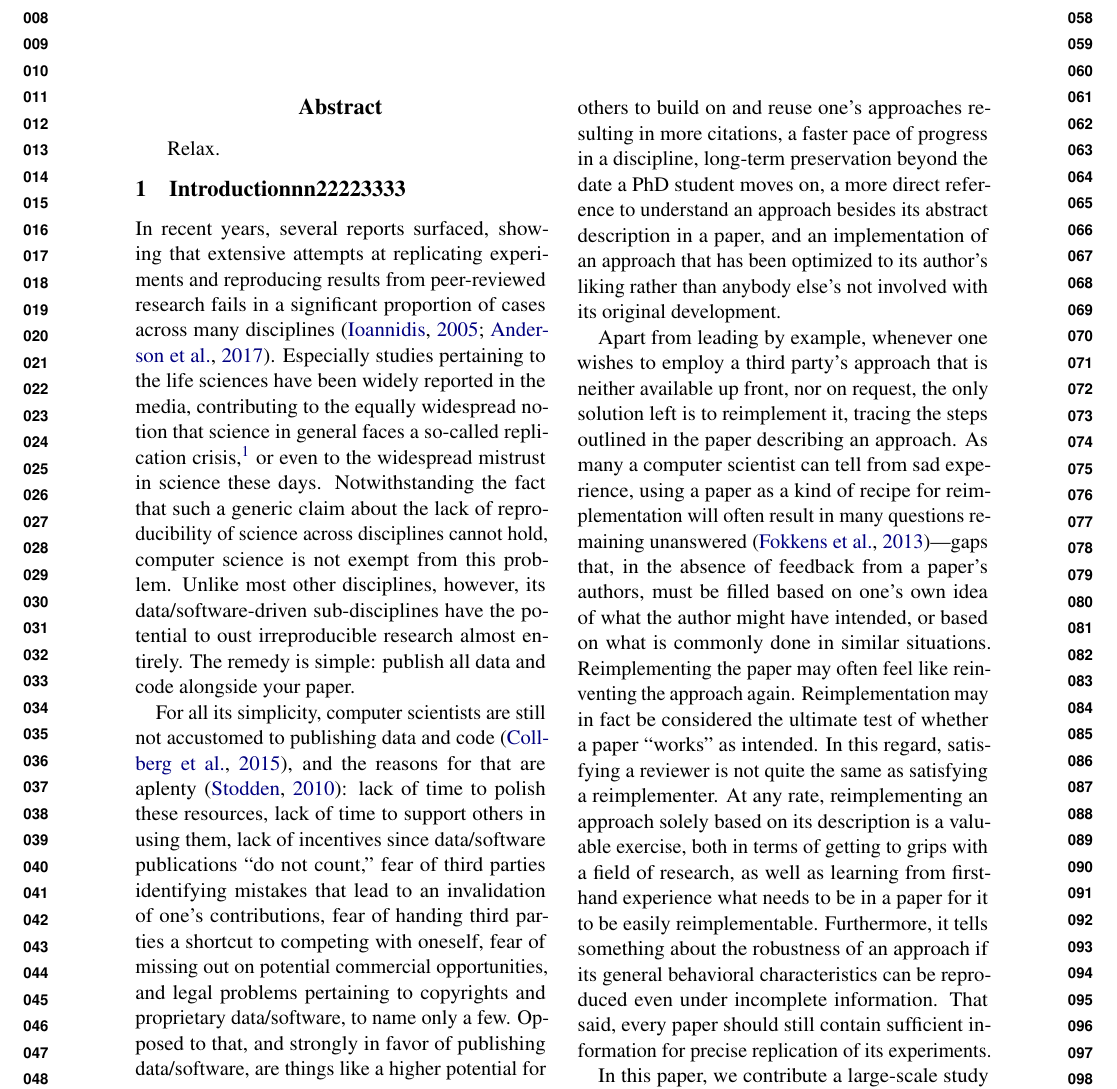
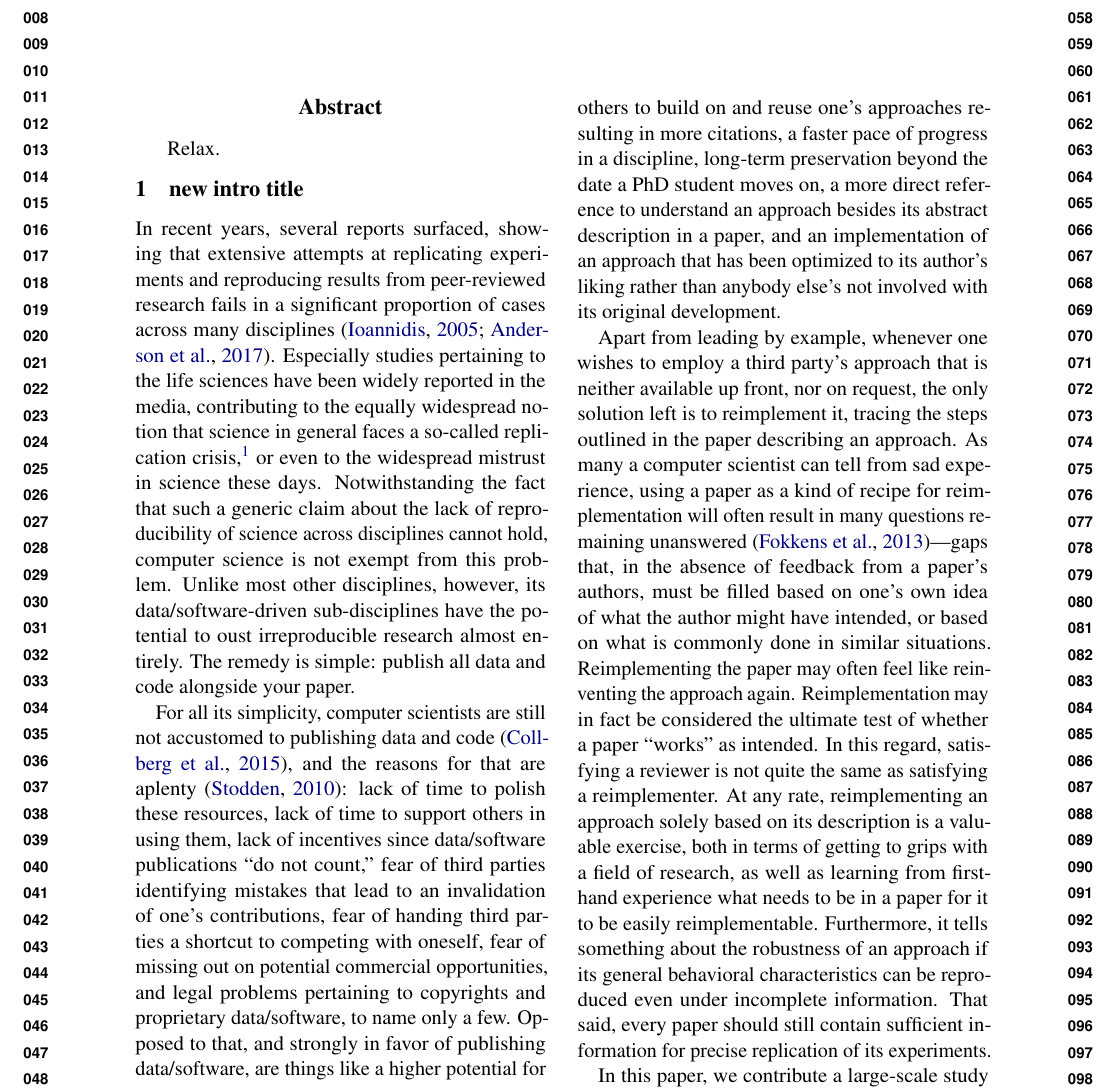
Before and after one commit to schliebs/statbible_MS, a LaTeX paper (naacl18-reproducibility-frame.tex, which reads naacl18-reproducibility-part1.tex): part of page 1 of 5, cut so that both start at the same text. Compiled offline with pdfLaTeX.

Commit message:
Update on Overleaf.

```diff
--- a/naacl18-reproducibility-part1.tex
+++ b/naacl18-reproducibility-part1.tex
@@ -1,4 +1,4 @@
-\section{Introductionnn22223333}
+\section{new intro title}
 
 In recent years, several reports surfaced, showing that extensive attempts at replicating experiments and reproducing results from peer-reviewed research fails in a significant proportion of cases across many disciplines~\cite{ionnadis:2005,anderson:2017}. Especially studies pertaining to the life sciences have been widely reported in the media, contributing to the equally widespread notion that science in general faces a so-called replication crisis,%
 \footnote{\scriptsize\url{https://en.wikipedia.org/wiki/Replication_crisis}}
```
